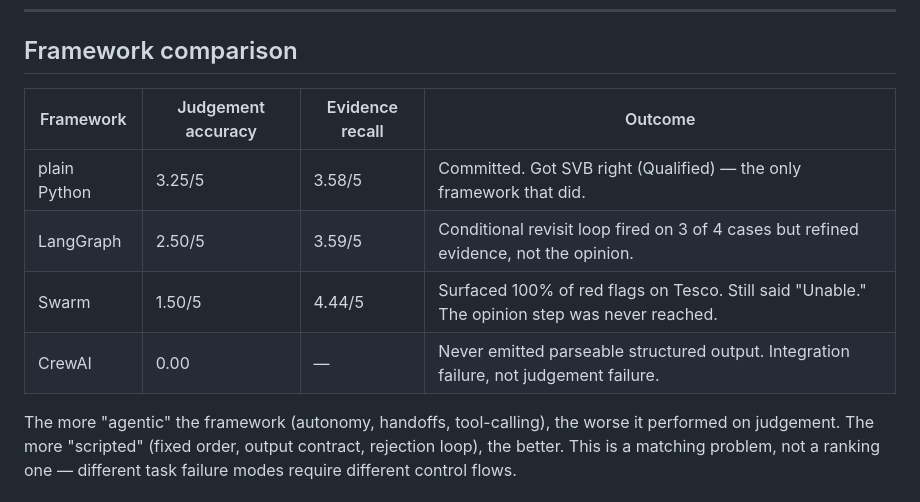
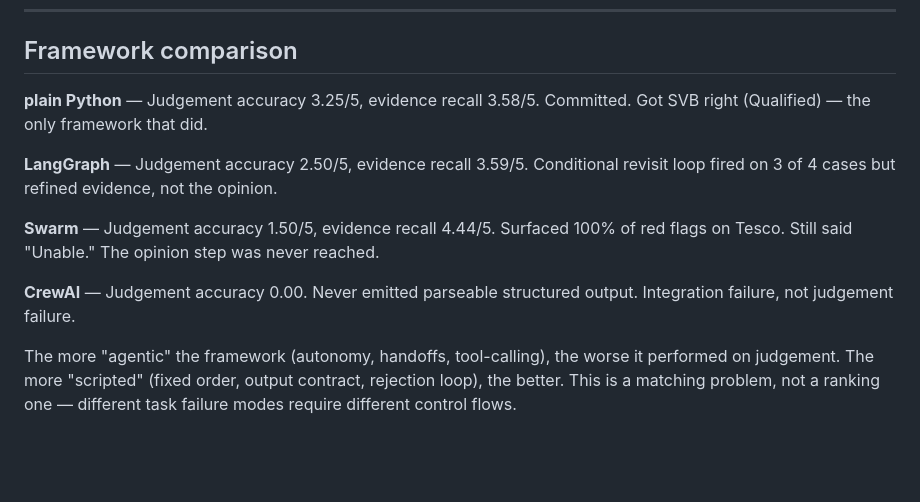
Before and after one commit to majidrajpar/portfolio_my, a Markdown page: audit_bench_research/audit_bench/LINKEDIN_ARTICLE.md, the part around the change. GitHub-like rendering; blank space fills up the shorter version.

Commit message:
docs: sync LinkedIn article table-to-list conversion

```diff
--- a/audit_bench_research/audit_bench/LINKEDIN_ARTICLE.md
+++ b/audit_bench_research/audit_bench/LINKEDIN_ARTICLE.md
@@ -24,12 +24,13 @@ The failure mode is not poor judgement. It is refusal to judge.
 
 ## Framework comparison
 
-| Framework | Judgement accuracy | Evidence recall | Outcome |
-|---|---|---|---|
-| plain Python | 3.25/5 | 3.58/5 | Committed. Got SVB right (Qualified) — the only framework that did. |
-| LangGraph | 2.50/5 | 3.59/5 | Conditional revisit loop fired on 3 of 4 cases but refined evidence, not the opinion. |
-| Swarm | 1.50/5 | 4.44/5 | Surfaced 100% of red flags on Tesco. Still said "Unable." The opinion step was never reached. |
-| CrewAI | 0.00 | — | Never emitted parseable structured output. Integration failure, not judgement failure. |
+**plain Python** — Judgement accuracy 3.25/5, evidence recall 3.58/5. Committed. Got SVB right (Qualified) — the only framework that did.
+
+**LangGraph** — Judgement accuracy 2.50/5, evidence recall 3.59/5. Conditional revisit loop fired on 3 of 4 cases but refined evidence, not the opinion.
+
+**Swarm** — Judgement accuracy 1.50/5, evidence recall 4.44/5. Surfaced 100% of red flags on Tesco. Still said "Unable." The opinion step was never reached.
+
+**CrewAI** — Judgement accuracy 0.00. Never emitted parseable structured output. Integration failure, not judgement failure.
 
 The more "agentic" the framework (autonomy, handoffs, tool-calling), the worse it performed on judgement. The more "scripted" (fixed order, output contract, rejection loop), the better. This is a matching problem, not a ranking one — different task failure modes require different control flows.
 
```
